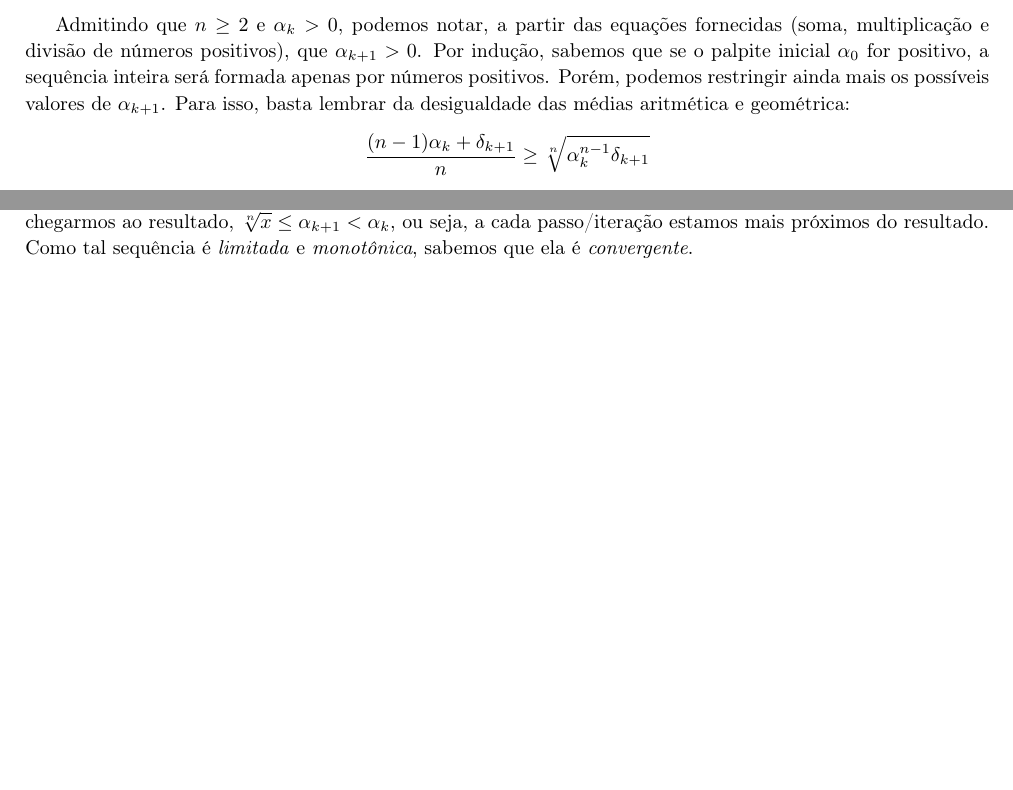
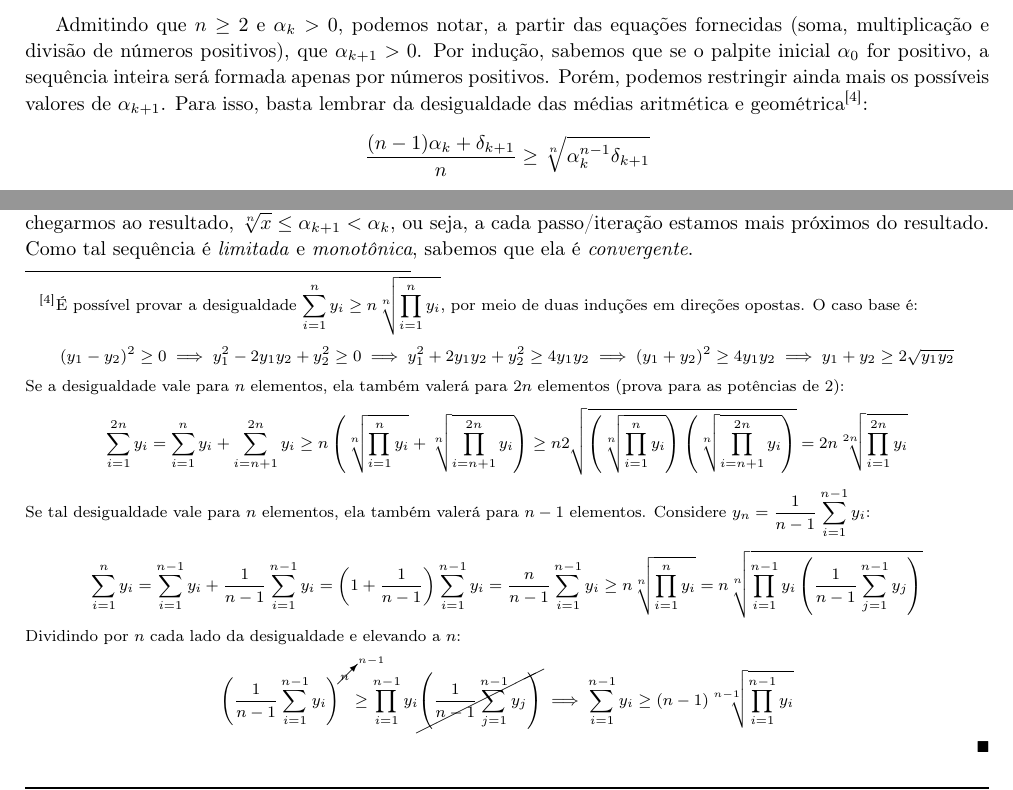
Before and after one commit to danilobellini/nth-root-latex, a LaTeX document (nth_root_proof.tex): two parts of page 3 of 4, joined at a grey line, cut so that both start at the same text, the shorter picture padded with empty space. Compiled offline with pdfLaTeX.

Commit message:
Add a proof to the AM-GM inequality as a footnote

```diff
--- a/nth_root_proof.tex
+++ b/nth_root_proof.tex
@@ -10,6 +10,7 @@
 \usepackage{lastpage}
 \usepackage[hidelinks]{hyperref}
 \usepackage{amsmath} % \dfrac
+\usepackage{amssymb} % \blacksquare
 \usepackage{dsfont} % \mathds
 \usepackage{minted}
 \usepackage{inconsolata}
@@ -263,8 +264,54 @@ Por indução, sabemos que se o palpite inicial $\alpha_0$ for positivo,
 a sequência inteira será formada apenas por números positivos.
 Porém, podemos restringir ainda mais
 os possíveis valores de $\alpha_{k+1}$.
-Para isso,
-basta lembrar da desigualdade das médias aritmética e geométrica:
+Para isso, basta lembrar
+da desigualdade das médias aritmética e geométrica\footnote{
+  É possível provar a desigualdade
+  $\sum_{i=1}^n y_i \ge n \sqrt[n]{\prod_{i=1}^n y_i}$,
+  por meio de duas induções em direções opostas.
+  O caso base é:
+  \[
+    (y_1 - y_2)^2 \ge 0
+    \implies y_1^2 - 2 y_1 y_2 + y_2^2 \ge 0
+    \implies y_1^2 + 2 y_1 y_2 + y_2^2 \ge 4 y_1 y_2
+    \implies (y_1 + y_2)^2 \ge 4 y_1 y_2
+    \implies y_1 + y_2 \ge 2 \sqrt{y_1 y_2}
+  \]
+  Se a desigualdade vale para $n$ elementos,
+  ela também valerá para $2n$ elementos
+  (prova para as potências de $2$):
+  \[
+    \sum_{i=1}^{2n} y_i
+    = \sum_{i=1}^{n} y_i + \sum_{i=n+1}^{2n} y_i
+    \ge n \left( \sqrt[n]{\prod_{i=1}^n y_i}
+               + \sqrt[n]{\prod_{i=n+1}^{2n} y_i} \right)
+    \ge n 2 \sqrt{ \left( \sqrt[n]{\prod_{i=1}^n y_i} \right)
+                   \left( \sqrt[n]{\prod_{i=n+1}^{2n} y_i} \right) }
+    = 2n \sqrt[2n]{\prod_{i=1}^{2n} y_i}
+  \]
+  Se tal desigualdade vale para $n$ elementos,
+  ela também valerá para $n-1$ elementos.
+  Considere $y_n = \dfrac{1}{n-1} \sum_{i=1}^{n-1} y_i$:
+  \[
+    \sum_{i=1}^{n} y_i
+    = \sum_{i=1}^{n-1} y_i + \dfrac{1}{n-1} \sum_{i=1}^{n-1} y_i
+    = \left( 1 + \dfrac{1}{n-1} \right) \sum_{i=1}^{n-1} y_i
+    = \dfrac{n}{n-1} \sum_{i=1}^{n-1} y_i
+    \ge n \sqrt[n]{\prod_{i=1}^n y_i}
+    = n \sqrt[n]{\prod_{i=1}^{n-1} y_i
+                 \left( \dfrac{1}{n-1} \sum_{j=1}^{n-1} y_j \right)}
+  \]
+  Dividindo por $n$ cada lado da desigualdade e elevando a $n$:
+  \[
+    \left( \dfrac{1}{n-1}
+           \sum_{i=1}^{n-1} y_i \right)^{\cancelto{n-1}{n}}
+    \ge \prod_{i=1}^{n-1} y_i
+        \cancel{\left( \dfrac{1}{n-1} \sum_{j=1}^{n-1} y_j \right)}
+    \implies
+    \sum_{i=1}^{n-1} y_i \ge (n-1) \sqrt[n-1]{\prod_{i=1}^{n-1} y_i}
+  \]
+  \hfill$\blacksquare$
+}:
 \[
   \dfrac{(n-1) \alpha_k + \delta_{k+1}}{n} \ge
   \sqrt[n]{\alpha_k^{n-1} \delta_{k+1}}
```
